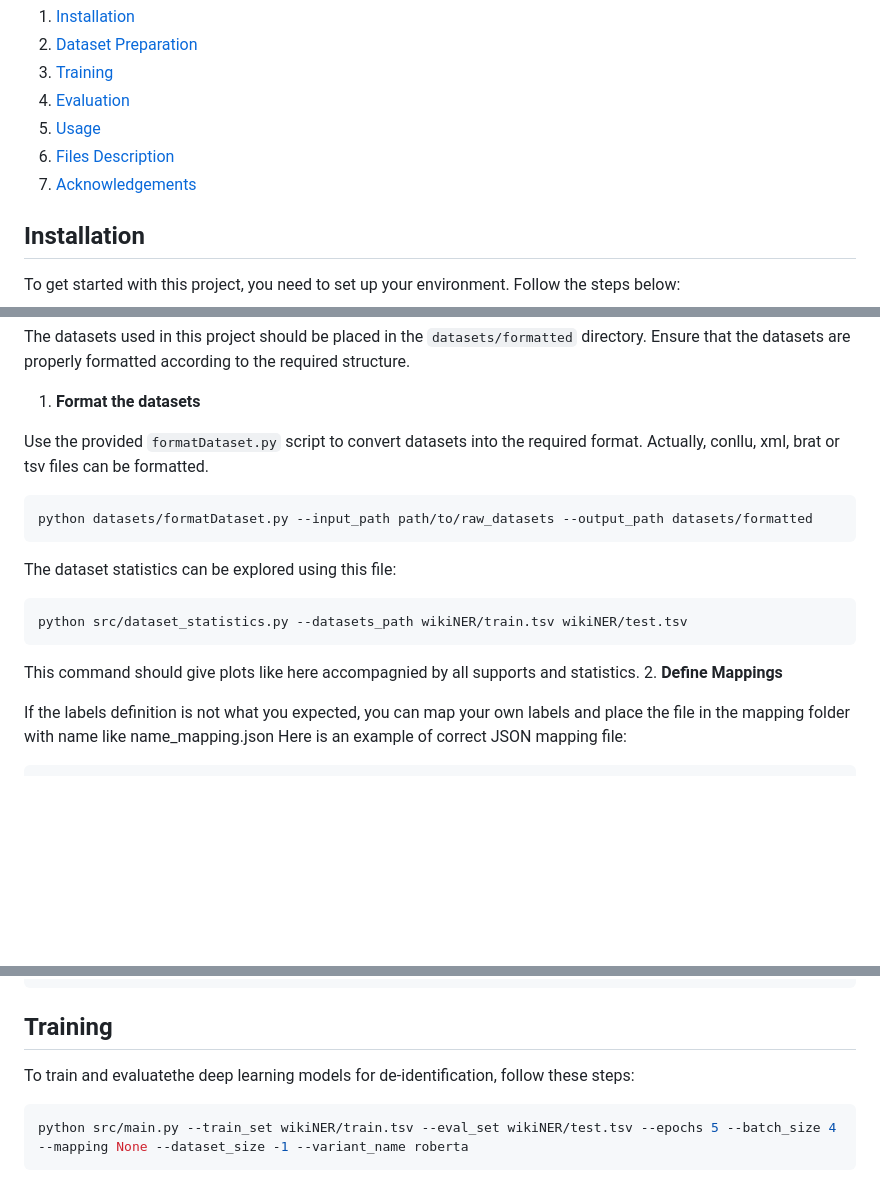
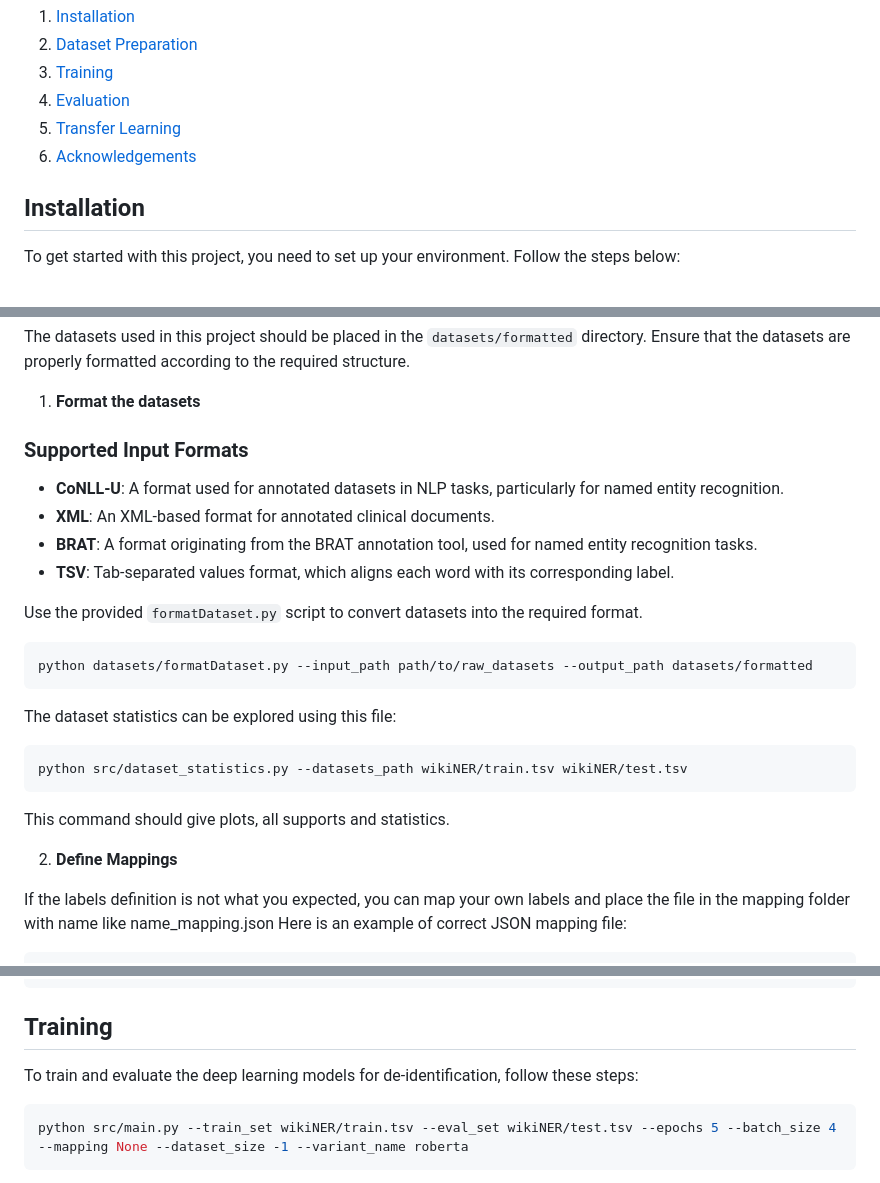
Before and after one commit to NicolasHuberty/DeepDeId-ClinicalDocs, a Markdown page: README.md, 3 parts joined by grey strips. Rendered like a GitHub page; blank space fills up the shorter version.

````diff
--- a/README.md
+++ b/README.md
@@ -12,9 +12,8 @@
  2. [Dataset Preparation](#dataset-preparation)
  3. [Training](#training)
  4. [Evaluation](#evaluation)
- 5. [Usage](#usage)
- 6. [Files Description](#files-description)
- 7. [Acknowledgements](#acknowledgements)
+ 5. [Transfer Learning](#transfer-learning)
+ 6. [Acknowledgements](#acknowledgements)
 
  ## Installation
 
@@ -45,9 +44,13 @@
  The datasets used in this project should be placed in the `datasets/formatted` directory. Ensure that the datasets are properly formatted according to the required structure.
 
  1. **Format the datasets**
+### Supported Input Formats
+- **CoNLL-U**: A format used for annotated datasets in NLP tasks, particularly for named entity recognition.
+- **XML**: An XML-based format for annotated clinical documents.
+- **BRAT**: A format originating from the BRAT annotation tool, used for named entity recognition tasks.
+- **TSV**: Tab-separated values format, which aligns each word with its corresponding label.
 
  Use the provided `formatDataset.py` script to convert datasets into the required format.
- Actually, conllu, xml, brat or tsv files can be formatted.
 
 ```bash
 python datasets/formatDataset.py --input_path path/to/raw_datasets --output_path datasets/formatted
@@ -57,9 +60,9 @@ The dataset statistics can be explored using this file:
 ```bash
 python src/dataset_statistics.py --datasets_path wikiNER/train.tsv wikiNER/test.tsv
 ```
+This command should give plots, all supports and statistics.
 
-This command should give plots like here accompagnied by all supports and statistics.
- 2. **Define Mappings**
+2. **Define Mappings**
 
 If the labels definition is not what you expected, you can map your own labels and place the file in the mapping folder with name like name_mapping.json
 Here is an example of correct JSON mapping file:
@@ -77,7 +80,7 @@ Here is an example of correct JSON mapping file:
 ```
  ## Training
 
- To train and evaluatethe deep learning models for de-identification, follow these steps:
+ To train and evaluate the deep learning models for de-identification, follow these steps:
 
 ```bash
 python src/main.py --train_set wikiNER/train.tsv --eval_set wikiNER/test.tsv --epochs 5 --batch_size 4 --mapping None --dataset_size -1 --variant_name roberta
````
